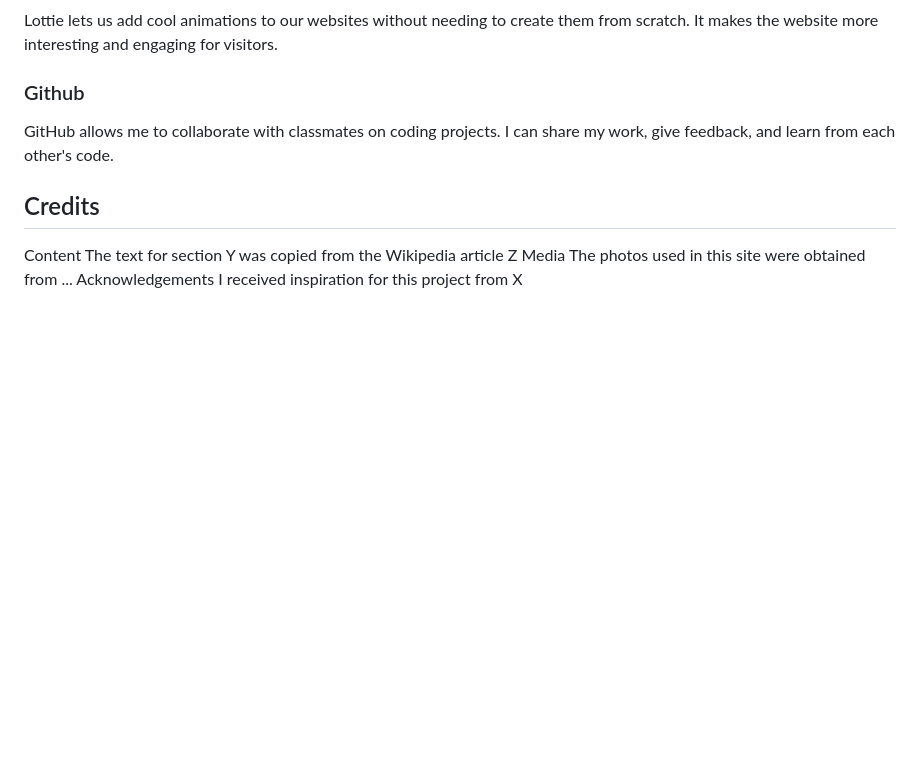
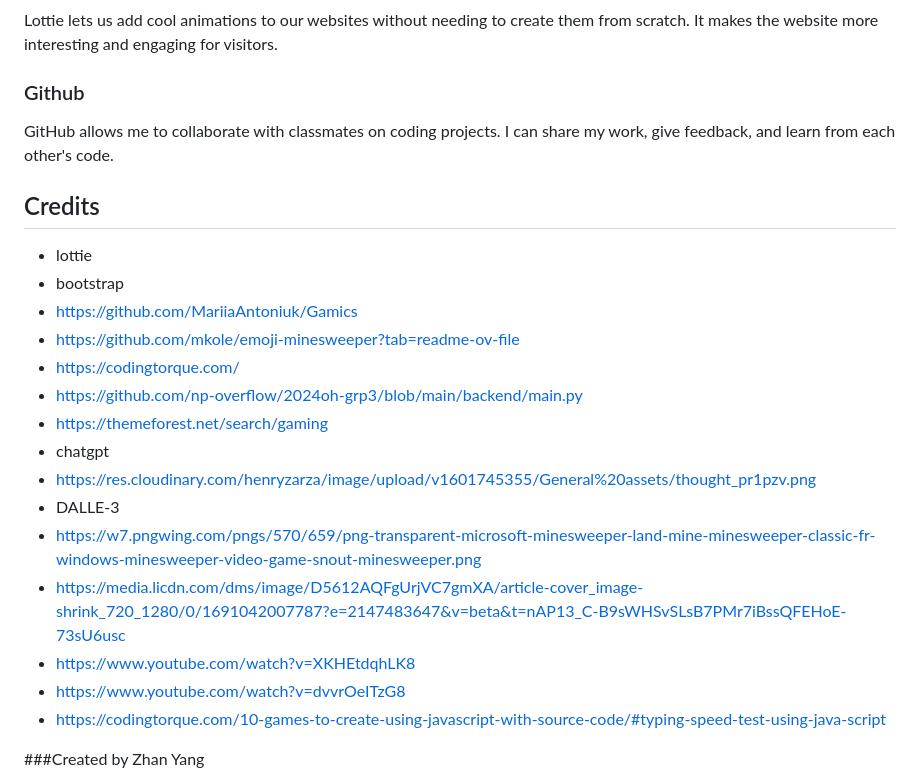
Before and after one commit to LiewZhanYang/FED-Assignment-2, a Markdown page: README.md, the part around the change. GitHub-like rendering; blank space fills up the shorter version.

```diff
--- a/README.md
+++ b/README.md
@@ -68,9 +68,23 @@ GitHub allows me to collaborate with classmates on coding projects. I can share
 
 
 ## Credits
-Content
-The text for section Y was copied from the Wikipedia article Z
-Media
-The photos used in this site were obtained from ...
-Acknowledgements
+* lottie
+* bootstrap
+* https://github.com/MariiaAntoniuk/Gamics
+* https://github.com/mkole/emoji-minesweeper?tab=readme-ov-file
+* https://codingtorque.com/
+* https://github.com/np-overflow/2024oh-grp3/blob/main/backend/main.py
+* https://themeforest.net/search/gaming
+* chatgpt
+* https://res.cloudinary.com/henryzarza/image/upload/v1601745355/General%20assets/thought_pr1pzv.png
+* DALLE-3
+* https://w7.pngwing.com/pngs/570/659/png-transparent-microsoft-minesweeper-land-mine-minesweeper-classic-fr-windows-minesweeper-video-game-snout-minesweeper.png
+* https://media.licdn.com/dms/image/D5612AQFgUrjVC7gmXA/article-cover_image-shrink_720_1280/0/1691042007787?e=2147483647&v=beta&t=nAP13_C-B9sWHSvSLsB7PMr7iBssQFEHoE-73sU6usc
+* https://www.youtube.com/watch?v=XKHEtdqhLK8
+* https://www.youtube.com/watch?v=dvvrOeITzG8
+* https://codingtorque.com/10-games-to-create-using-javascript-with-source-code/#typing-speed-test-using-java-script
+
+###Created by Zhan Yang
+
+
 I received inspiration for this project from X
```
